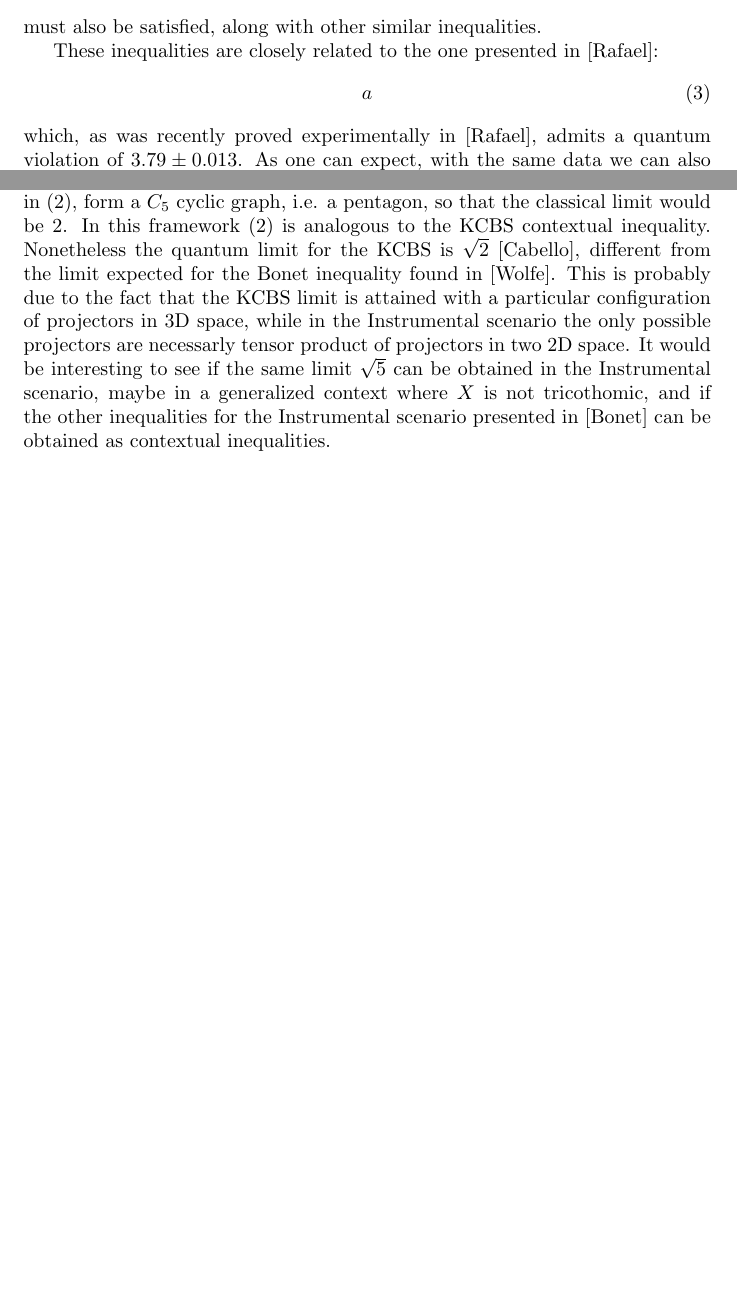
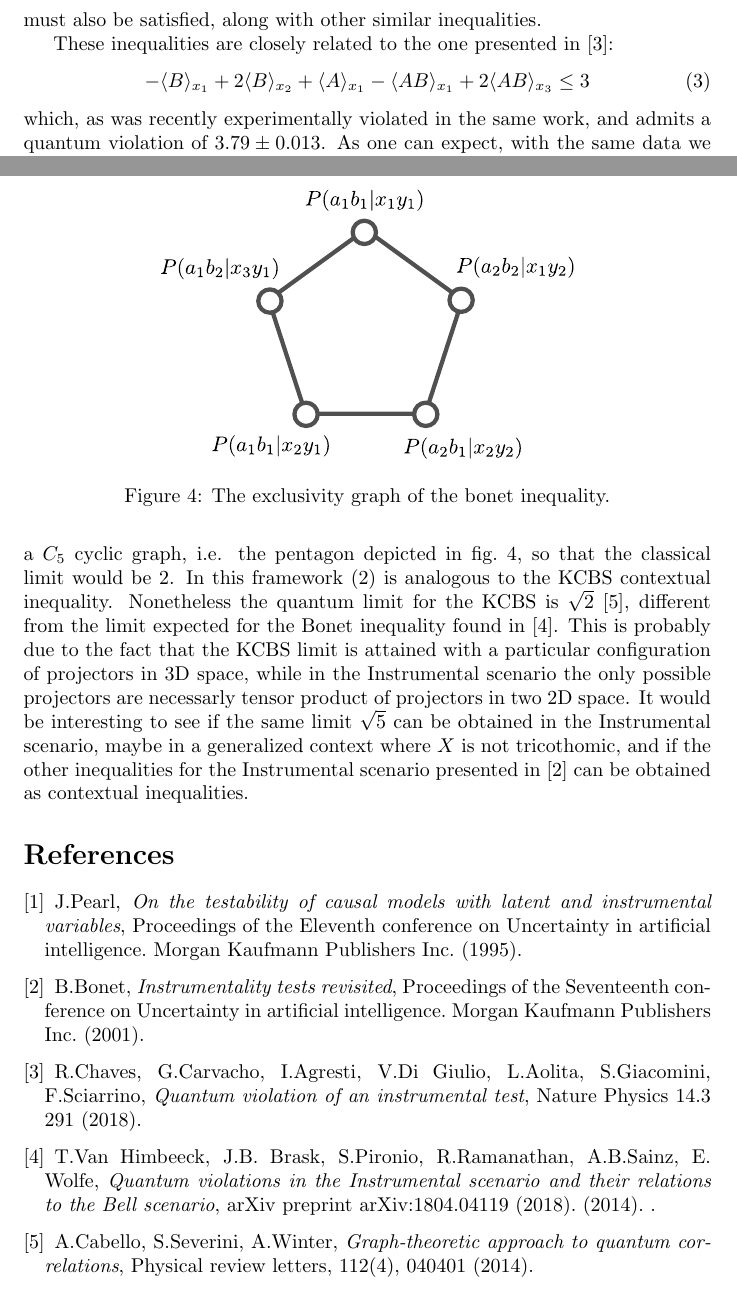
Before and after one commit to davidepoderini/exclusivity-graph-for-instrumental, a LaTeX document (main.tex): two parts of pages 1 and 2 of 2 before the commit and two parts of pages 2 and 3 of 3 after it, joined at a grey line, cut so that both start at the same text, the shorter picture padded with empty space. Compiled offline with pdfLaTeX.

Commit message:
added images and some minor fixes

```diff
--- a/main.tex
+++ b/main.tex
@@ -35,11 +51,12 @@ For example for $(l,m,n) = (3,2,2)$ the inequality:
 \end{equation}
 must also be satisfied, along with other similar inequalities.
 
-These inequalities are closely related to the one presented in [Rafael]:
+These inequalities are closely related to the one presented in \cite{chaves2018}:
 \begin{equation}
-a
+    -\avg{B}_{x_1} + 2 \avg{B}_{x_2} + \avg{A}_{x_1} - \avg{AB}_{x_1} +
+    2\avg{AB}_{x_3} \le 3
     \label{eq:rafael_ineq}
 \end{equation}
-which, as was recently proved experimentally in [Rafael], admits a quantum violation
-of $3.79 \pm 0.013$.
+which, as was recently experimentally violated in the same work, and admits a
+quantum violation of $3.79 \pm 0.013$.
 As one can expect, with the same data we can also violate inequality
@@ -75,15 +101,21 @@ data:
 \end{enumerate}
 
 \section*{Instrumental and contextuality}
+\begin{figure}[h]
+    \centering
+    \includegraphics[width=.6\textwidth]{images/bonetexc.pdf}
+    \caption{The exclusivity graph of the bonet inequality.}
+    \label{fig:bonetexc}
+\end{figure}
 Interestingly the inequality \eqref{eq:bonet_ineq} can also be obtained using
-the methods presented in [Cabello].
-Indeed, following [Cabello], the exclusivity structure of the events in
-\eqref{eq:bonet_ineq}, form a $C_5$ cyclic graph, i.e. a pentagon, so that the
-classical limit would be $2$.
+the methods presented in \cite{cabello2014}.  Indeed, following
+\cite{cabello2014}, the exclusivity structure of the events in
+\eqref{eq:bonet_ineq}, form a $C_5$ cyclic graph, i.e. the pentagon depicted in
+fig.~\ref{fig:bonetexc}, so that the classical limit would be $2$.
 In this framework \eqref{eq:bonet_ineq} is analogous to the KCBS contextual
 inequality.
-Nonetheless the quantum limit for the KCBS is $\sqrt{2}$ [Cabello], different
-from the limit expected for the Bonet inequality found in [Wolfe].
+Nonetheless the quantum limit for the KCBS is $\sqrt{2}$ \cite{cabello2014}, different
+from the limit expected for the Bonet inequality found in \cite{himbeeck2018}.
 This is probably due to the fact that the KCBS limit is attained with a
 particular configuration of projectors in 3D space, while in the
 Instrumental scenario the only possible projectors are necessarly tensor product of
@@ -91,7 +123,28 @@ projectors in two 2D space.
 It would be interesting to see if the same limit $\sqrt{5}$ can be obtained in the
 Instrumental scenario, maybe in a generalized context where $X$ is not
 tricothomic, and if the other inequalities for the Instrumental scenario
-presented in [Bonet] can be obtained as contextual inequalities.
-\end{document}
+presented in \cite{bonet2001} can be obtained as contextual inequalities.
+
+\begin{thebibliography}{}
+    \bibitem{pearl1995} J.Pearl, {\em On the testability of causal models with
+        latent and instrumental variables},
+        Proceedings of the Eleventh conference on Uncertainty in artificial
+        intelligence. Morgan Kaufmann Publishers Inc. (1995).
+    \bibitem{bonet2001} B.Bonet, {\em Instrumentality tests revisited},
+        Proceedings of the Seventeenth conference on Uncertainty in artificial
+        intelligence. Morgan Kaufmann Publishers Inc. (2001).
+    \bibitem{chaves2018} R.Chaves, G.Carvacho, I.Agresti, V.Di Giulio, L.Aolita,
+        S.Giacomini, F.Sciarrino,
+        {\em Quantum violation of an instrumental test},
+        Nature Physics 14.3 291 (2018).
+     \bibitem{himbeeck2018} T.Van Himbeeck, J.B. Brask, S.Pironio, R.Ramanathan, A.B.Sainz, E. Wolfe,
+        {\em Quantum violations in the Instrumental scenario and their relations to the Bell scenario},
+        arXiv preprint arXiv:1804.04119 (2018).
+         (2014). .
+     \bibitem{cabello2014} A.Cabello, S.Severini, A.Winter,
+         {\em Graph-theoretic approach to quantum correlations},
+         Physical review letters, 112(4), 040401 (2014).
+%\bibitem{} , {\em },  ().
+\end{thebibliography}
 
 \end{document}
```
Also changed, not shown: latexSuiteTemp0.tex (added, +9 -0 lines), images/bonetexc.pdf (added), images/bonetexc.svg (added), images/chshdag.pdf (added), images/chshdag.svg (added), images/genchshdag.pdf (added), images/instdag.pdf (added), images/instdag.svg (added), latexSuiteTemp0.pdf (added), main.pdf (added), main.tex (57 more changed lines), 2 other files.
